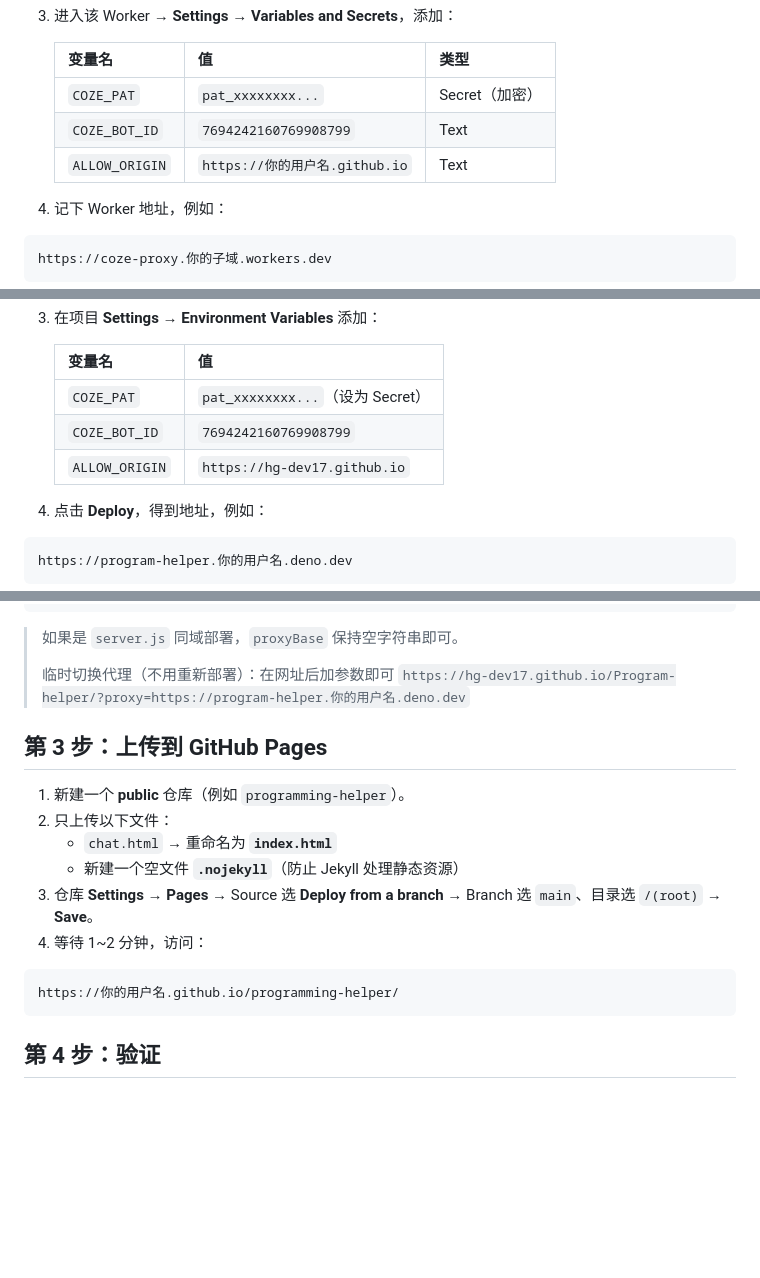
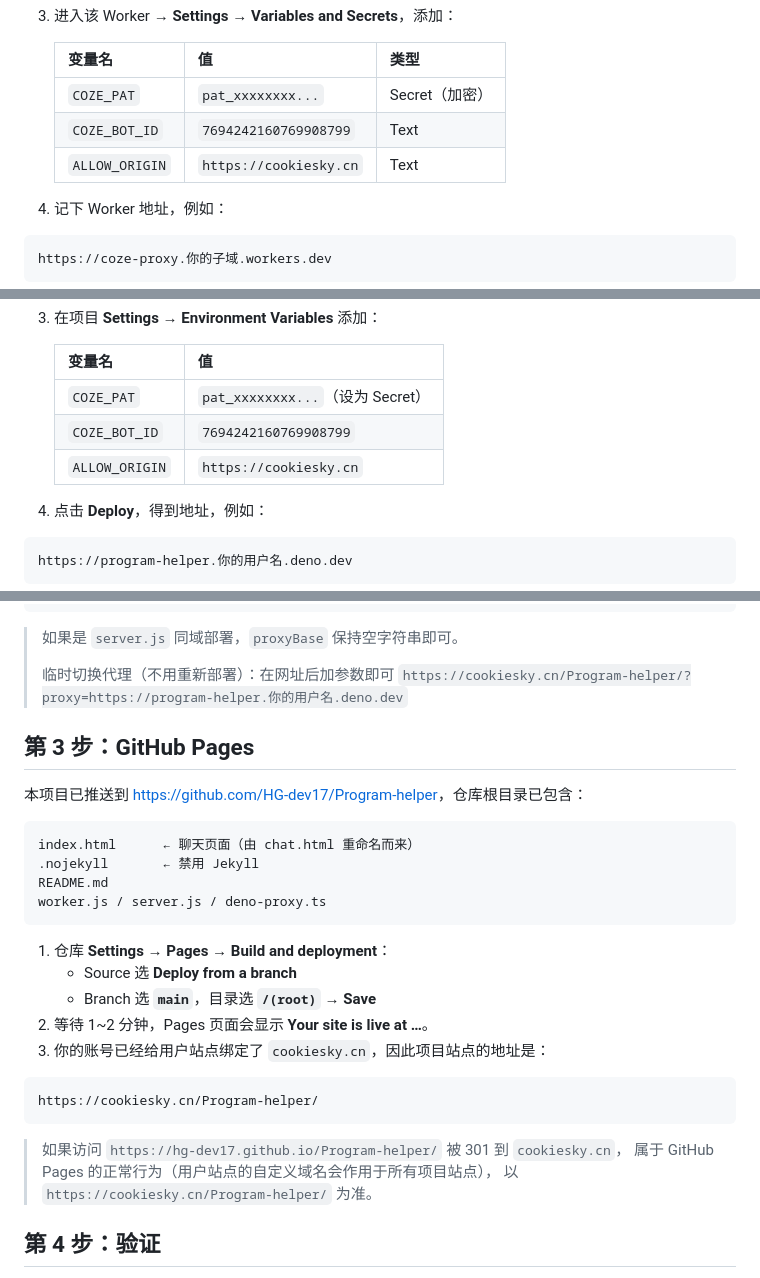
Before and after one commit to HG-dev17/Program-helper, a Markdown page: README.md, 3 parts joined by grey strips. Rendered like a GitHub page; blank space fills up the shorter version.

Commit message:
docs: 更新为 cookiesky.cn 域名与 Pages 启用步骤

````diff
--- a/README.md
+++ b/README.md
@@ -52,7 +52,7 @@ flowchart LR
    |---|---|---|
    | `COZE_PAT` | `pat_xxxxxxxx...` | Secret（加密） |
    | `COZE_BOT_ID` | `7694242160769908799` | Text |
-   | `ALLOW_ORIGIN` | `https://你的用户名.github.io` | Text |
+   | `ALLOW_ORIGIN` | `https://cookiesky.cn` | Text |
 
 4. 记下 Worker 地址，例如：
 
@@ -75,7 +75,7 @@ https://coze-proxy.你的子域.workers.dev
    |---|---|
    | `COZE_PAT` | `pat_xxxxxxxx...`（设为 Secret） |
    | `COZE_BOT_ID` | `7694242160769908799` |
-   | `ALLOW_ORIGIN` | `https://hg-dev17.github.io` |
+   | `ALLOW_ORIGIN` | `https://cookiesky.cn` |
 
 4. 点击 **Deploy**，得到地址，例如：
 
@@ -101,21 +101,32 @@ var CONFIG = {
 > 如果是 `server.js` 同域部署，`proxyBase` 保持空字符串即可。
 >
 > 临时切换代理（不用重新部署）：在网址后加参数即可
-> `https://hg-dev17.github.io/Program-helper/?proxy=https://program-helper.你的用户名.deno.dev`
+> `https://cookiesky.cn/Program-helper/?proxy=https://program-helper.你的用户名.deno.dev`
 
-## 第 3 步：上传到 GitHub Pages
+## 第 3 步：GitHub Pages
 
-1. 新建一个 **public** 仓库（例如 `programming-helper`）。
-2. 只上传以下文件：
-   - `chat.html` → 重命名为 **`index.html`**
-   - 新建一个空文件 **`.nojekyll`**（防止 Jekyll 处理静态资源）
-3. 仓库 **Settings** → **Pages** → Source 选 **Deploy from a branch** →
-   Branch 选 `main`、目录选 `/(root)` → **Save**。
-4. 等待 1~2 分钟，访问：
+本项目已推送到 <https://github.com/HG-dev17/Program-helper>，仓库根目录已包含：
 
 ```
-https://你的用户名.github.io/programming-helper/
+index.html      ← 聊天页面（由 chat.html 重命名而来）
+.nojekyll       ← 禁用 Jekyll
+README.md
+worker.js / server.js / deno-proxy.ts
 ```
+
+1. 仓库 **Settings → Pages** → **Build and deployment**：
+   - Source 选 **Deploy from a branch**
+   - Branch 选 **`main`**，目录选 **`/(root)`** → **Save**
+2. 等待 1~2 分钟，Pages 页面会显示 **Your site is live at …**。
+3. 你的账号已经给用户站点绑定了 `cookiesky.cn`，因此项目站点的地址是：
+
+```
+https://cookiesky.cn/Program-helper/
+```
+
+> 如果访问 `https://hg-dev17.github.io/Program-helper/` 被 301 到 `cookiesky.cn`，
+> 属于 GitHub Pages 的正常行为（用户站点的自定义域名会作用于所有项目站点），
+> 以 `https://cookiesky.cn/Program-helper/` 为准。
 
 ## 第 4 步：验证
 
````
